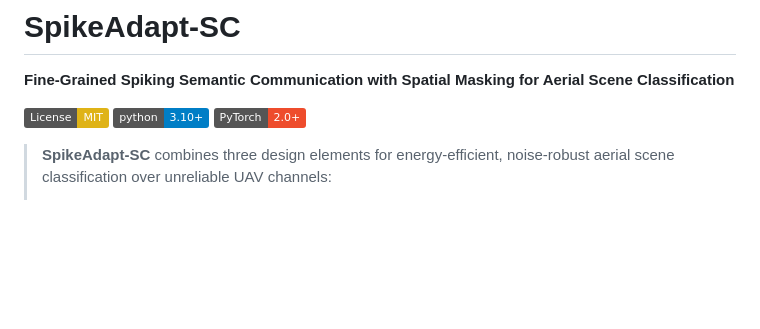
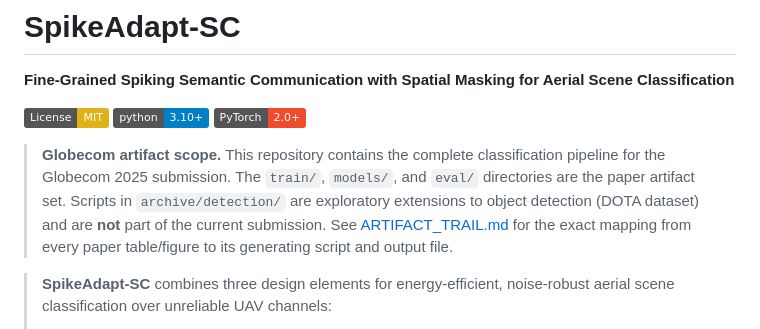
Before and after one commit to JPL11/SpikeAdapt-SC, a Markdown page: README.md, the part around the change. GitHub-like rendering; badges without logos; blank space fills up the shorter version.

```diff
--- a/README.md
+++ b/README.md
@@ -5,6 +5,8 @@
 [![License: MIT](https://img.shields.io/badge/License-MIT-yellow.svg)](LICENSE)
 [![Python 3.10+](https://img.shields.io/badge/python-3.10+-blue.svg)](https://www.python.org/downloads/)
 [![PyTorch 2.0+](https://img.shields.io/badge/PyTorch-2.0+-ee4c2c.svg)](https://pytorch.org/)
+
+> **Globecom artifact scope.** This repository contains the complete classification pipeline for the Globecom 2025 submission. The `train/`, `models/`, and `eval/` directories are the paper artifact set. Scripts in `archive/detection/` are exploratory extensions to object detection (DOTA dataset) and are **not** part of the current submission. See [ARTIFACT_TRAIL.md](ARTIFACT_TRAIL.md) for the exact mapping from every paper table/figure to its generating script and output file.
 
 > **SpikeAdapt-SC** combines three design elements for energy-efficient, noise-robust aerial scene classification over unreliable UAV channels:
 > 1. **37× energy savings** — MPBN reduces the encoder firing rate to 0.167, yielding 37.3× estimated SynOps energy savings (Horowitz model).
```
Also changed, not shown: ARTIFACT_TRAIL.md (+10 -10 lines).
